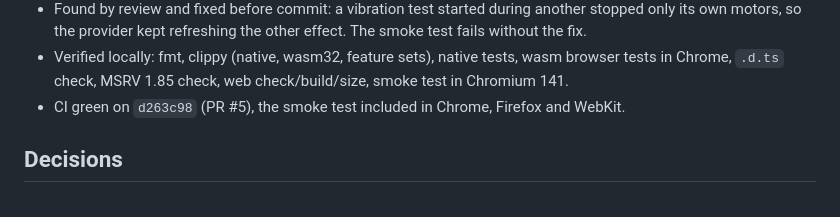
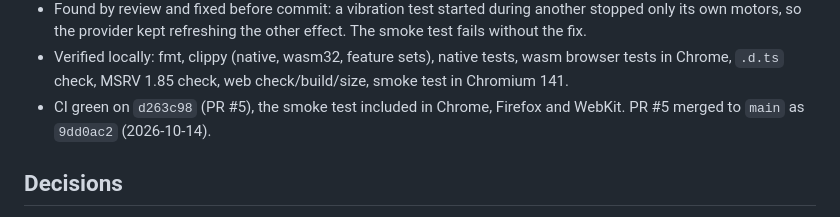
Before and after one commit to anygamepad/anygamepad.github.io, a Markdown page: RECORD/2026-10-13.w2-live-tester.completed.md, the part around the change. GitHub-like rendering.

```diff
--- a/RECORD/2026-10-13.w2-live-tester.completed.md
+++ b/RECORD/2026-10-13.w2-live-tester.completed.md
@@ -51,7 +51,7 @@ values, the update rate, and a vibration test. Chromium, Firefox and Safari.
   tests, wasm browser tests in Chrome, `.d.ts` check, MSRV 1.85 check, web
   check/build/size, smoke test in Chromium 141.
 - CI green on `d263c98` (PR #5), the smoke test included in Chrome,
-  Firefox and WebKit.
+  Firefox and WebKit. PR #5 merged to `main` as `9dd0ac2` (2026-10-14).
 
 ## Decisions
 
```
Also changed, not shown: RECORD/2026-10-13.build-and-release-workflows.completed.md (+4 -3 lines).
